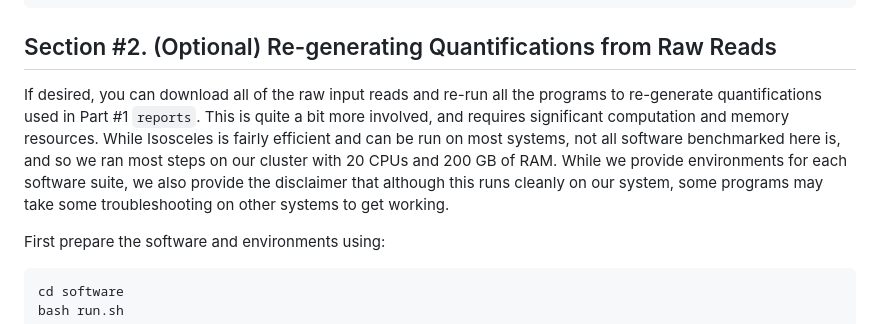
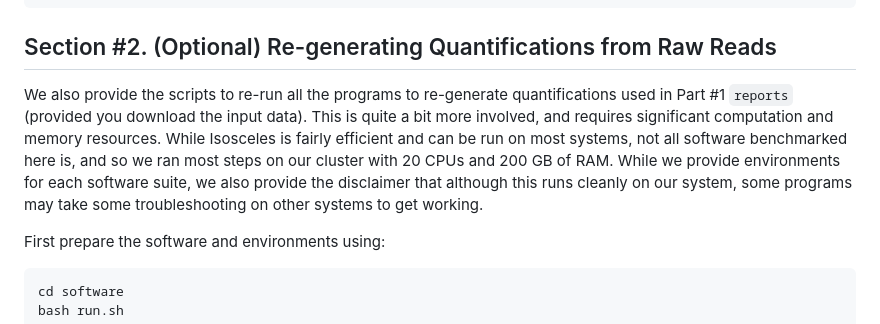
Before and after one commit to Genentech/Isosceles_Paper, a Markdown page: README.md, the part around the change. GitHub-like rendering.

````diff
--- a/README.md
+++ b/README.md
@@ -45,7 +45,7 @@ cd ..
 
 ## Section #2. (Optional) Re-generating Quantifications from Raw Reads
 
-If desired, you can download all of the raw input reads and re-run all the programs to re-generate quantifications used in Part #1 `reports`.  This is quite a bit more involved, and requires significant computation and memory resources.  While Isosceles is fairly efficient and can be run on most systems, not all software benchmarked here is, and so we ran most steps on our cluster with 20 CPUs and 200 GB of RAM.  While we provide environments for each software suite, we also provide the disclaimer that although this runs cleanly on our system, some programs may take some troubleshooting on other systems to get working.
+We also provide the scripts to re-run all the programs to re-generate quantifications used in Part #1 `reports` (provided you download the input data).  This is quite a bit more involved, and requires significant computation and memory resources.  While Isosceles is fairly efficient and can be run on most systems, not all software benchmarked here is, and so we ran most steps on our cluster with 20 CPUs and 200 GB of RAM.  While we provide environments for each software suite, we also provide the disclaimer that although this runs cleanly on our system, some programs may take some troubleshooting on other systems to get working.
 
 First prepare the software and environments using:
 ```bash
````
